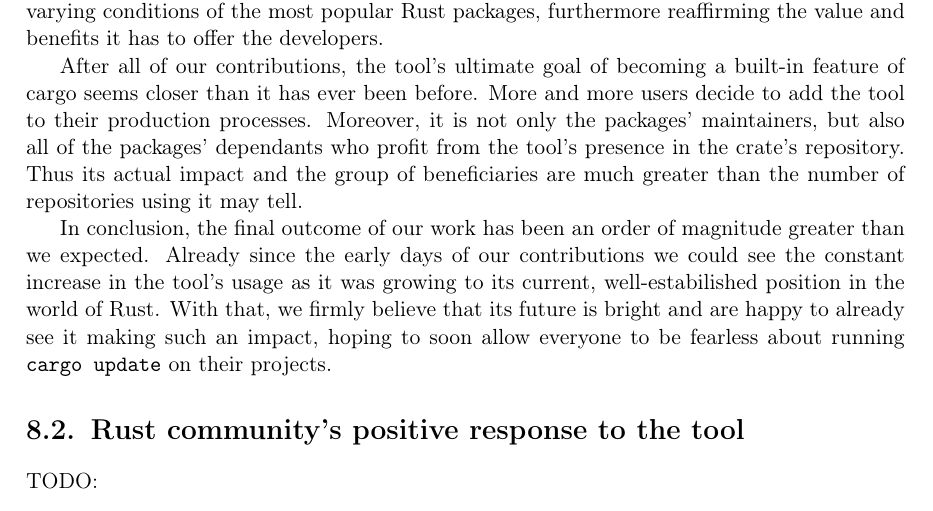
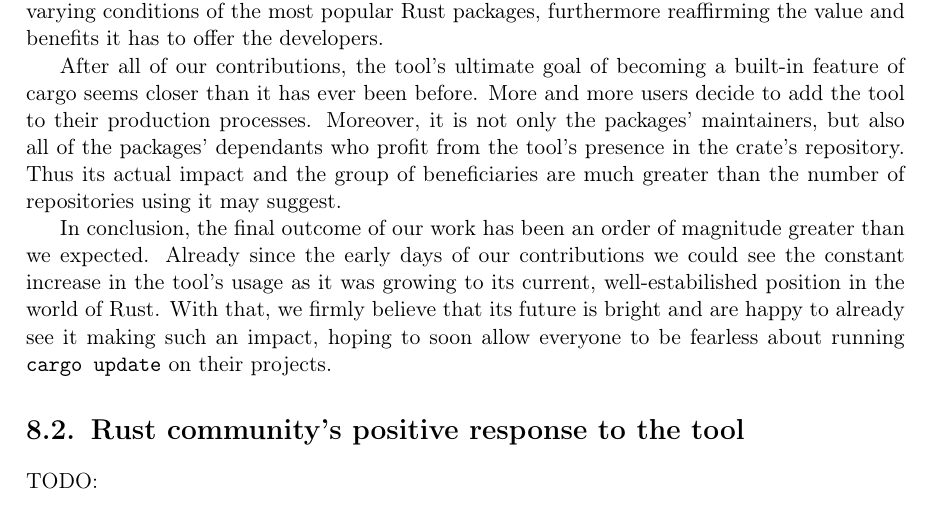
Before and after one commit to tonowak/bachelors-thesis, a LaTeX thesis (thesis-en.tex): part of page 37 of 41, cut so that both start at the same text. Compiled offline with pdfLaTeX.

Commit message:
Update thesis-en.tex

```diff
--- a/thesis-en.tex
+++ b/thesis-en.tex
@@ -994,7 +994,7 @@ seems closer than it has ever been before. More and more users decide to add the
 production processes. Moreover, it is not only the packages' maintainers, but also all of
 the packages' dependants who profit from the tool's presence in the crate's repository. Thus its
 actual impact and the group of beneficiaries are much greater than the number of repositories
-using it may tell.
+using it may suggest.
 
 In conclusion, the final outcome of our work has been an order of magnitude greater than
 we expected. Already since the early days of our contributions we could see the constant increase
```
